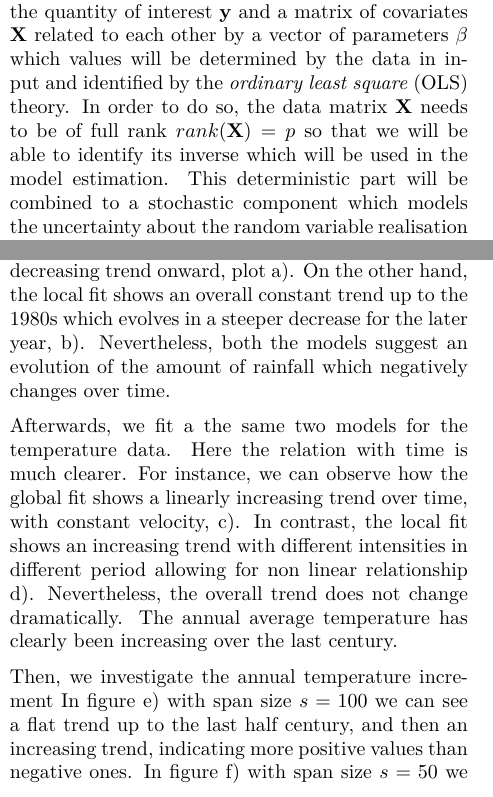
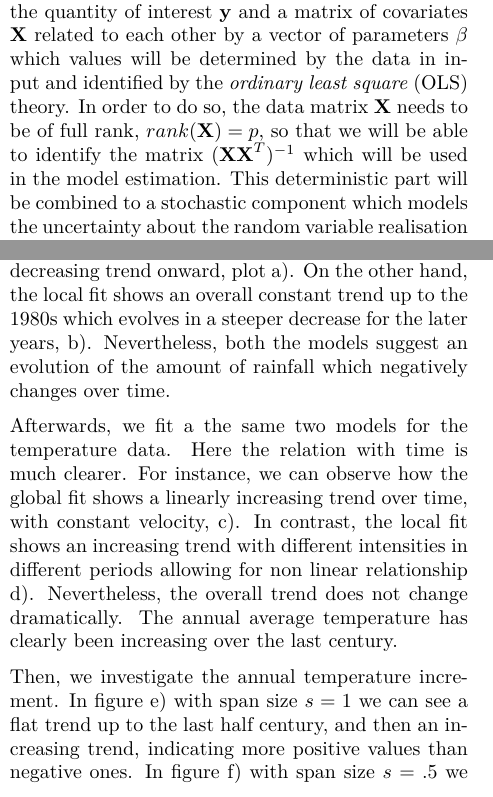
Before and after one commit to ACM40960/project-andreacorrado29, an R Markdown document (master/20205529_final.Rmd): two parts of the columns of pages 2 and 5 of 21, joined at a grey line, cut so that both start at the same text. The pictures show the output file master/20205529_final.pdf that the author committed with the source.

Commit message:
report esa changes

````diff
--- a/master/20205529_final.Rmd
+++ b/master/20205529_final.Rmd
@@ -59,7 +59,7 @@ Having access to this information, our goal is to build a model which relates th
 
 \subsection*{Generalized Lienar Model}
 
-During the study we will employ the Generalized Linear Model [@glm_intro] which theory would allow to establish a linear relationship between the quantity of interest $\mathbf{y}$ and a matrix of covariates $\mathbf{X}$ related to each other by a vector of parameters $\mathbf{\beta}$ which values will be determined by the data in input and identified by the \textit{ordinary least square} (OLS) theory. In order to do so, the data matrix $\mathbf{X}$ needs to be of full rank $rank(\mathbf{X}) = p$ so that we will be able to identify its inverse which will be used in the model estimation. This deterministic part will be combined to a stochastic component which models the uncertainty about the random variable realisation and whose distribution $\mathcal{D(\theta)}$ will be pre-identified and super-imposed in the model estimation
+During the study we will employ the Generalized Linear Model [@glm_intro] which theory would allow to establish a linear relationship between the quantity of interest $\mathbf{y}$ and a matrix of covariates $\mathbf{X}$ related to each other by a vector of parameters $\mathbf{\beta}$ which values will be determined by the data in input and identified by the \textit{ordinary least square} (OLS) theory. In order to do so, the data matrix $\mathbf{X}$ needs to be of full rank, $rank(\mathbf{X}) = p$, so that we will be able to identify the matrix $(\mathbf{X X}^T)^{-1}$ which will be used in the model estimation. This deterministic part will be combined to a stochastic component which models the uncertainty about the random variable realisation and whose distribution $\mathcal{D(\theta)}$ will be pre-identified and super-imposed in the model estimation
 
 $$g(\mathbf{Y})  = \mathbf{X \beta} + \mathbf{\epsilon}$$
 
@@ -233,12 +233,12 @@ In order to keep track the evolution of the phenomenon over time and to give an
 \item $50\%$ of the neighbor data to allow for a more local structure
 \end{itemize}
 
-By investigating the results in figure \ref{fig:esa_rain_temp} we can notice how the global fit to the rain data shows a constant trend up to the 1950 which evolves in a slightly linear decreasing trend onward, plot a). On the other hand, the local fit shows an overall constant trend up to the 1980s which evolves in a steeper decrease for the later year, b). Nevertheless, both the models suggest an evolution of the amount of rainfall which negatively changes over time.
+By investigating the results in figure \ref{fig:esa_rain_temp} we can notice how the global fit to the rain data shows a constant trend up to the 1950 which evolves in a slightly linear decreasing trend onward, plot a). On the other hand, the local fit shows an overall constant trend up to the 1980s which evolves in a steeper decrease for the later years, b). Nevertheless, both the models suggest an evolution of the amount of rainfall which negatively changes over time.
 
-Afterwards, we fit a the same two models for the temperature data. Here the relation with time is much clearer. For instance, we can observe how the global fit shows a linearly increasing trend over time, with constant velocity, c). In contrast, the local fit shows an increasing trend with different intensities in different period allowing for non linear relationship d). Nevertheless, the overall trend does not change dramatically. The annual average temperature has clearly been increasing over the last century.
+Afterwards, we fit a the same two models for the temperature data. Here the relation with time is much clearer. For instance, we can observe how the global fit shows a linearly increasing trend over time, with constant velocity, c). In contrast, the local fit shows an increasing trend with different intensities in different periods allowing for non linear relationship d). Nevertheless, the overall trend does not change dramatically. The annual average temperature has clearly been increasing over the last century.
 
 
-Then, we investigate the annual temperature increment In figure e) with span size $s = 100$ we can see a flat trend up to the last half century, and then an increasing trend, indicating more positive values than negative ones. In figure f) with span size $s = 50$ we can see an initial slightly increasing trend, followed by a fairly negative period during the 50s, followed by a clearly steep increasing trend from the 60s onward. The results is approximately the same, the growth in tempeature over the last decades is clearly positive.
+Then, we investigate the annual temperature increment. In figure e) with span size $s = 1$ we can see a flat trend up to the last half century, and then an increasing trend, indicating more positive values than negative ones. In figure f) with span size $s = .5$ we can see an initial slightly increasing trend, followed by a fairly negative period during the 50s, followed by a clearly steep increasing trend from the 60s onward. The results are approximately the same, the growth in tempeature over the last decades is clearly positive.
 
 
 ```{r esa_loadX}
````
Also changed, not shown: master/20205529_final.pdf, report_20205529.pdf, master/20205529_final.Rmd (2 more changed lines).
